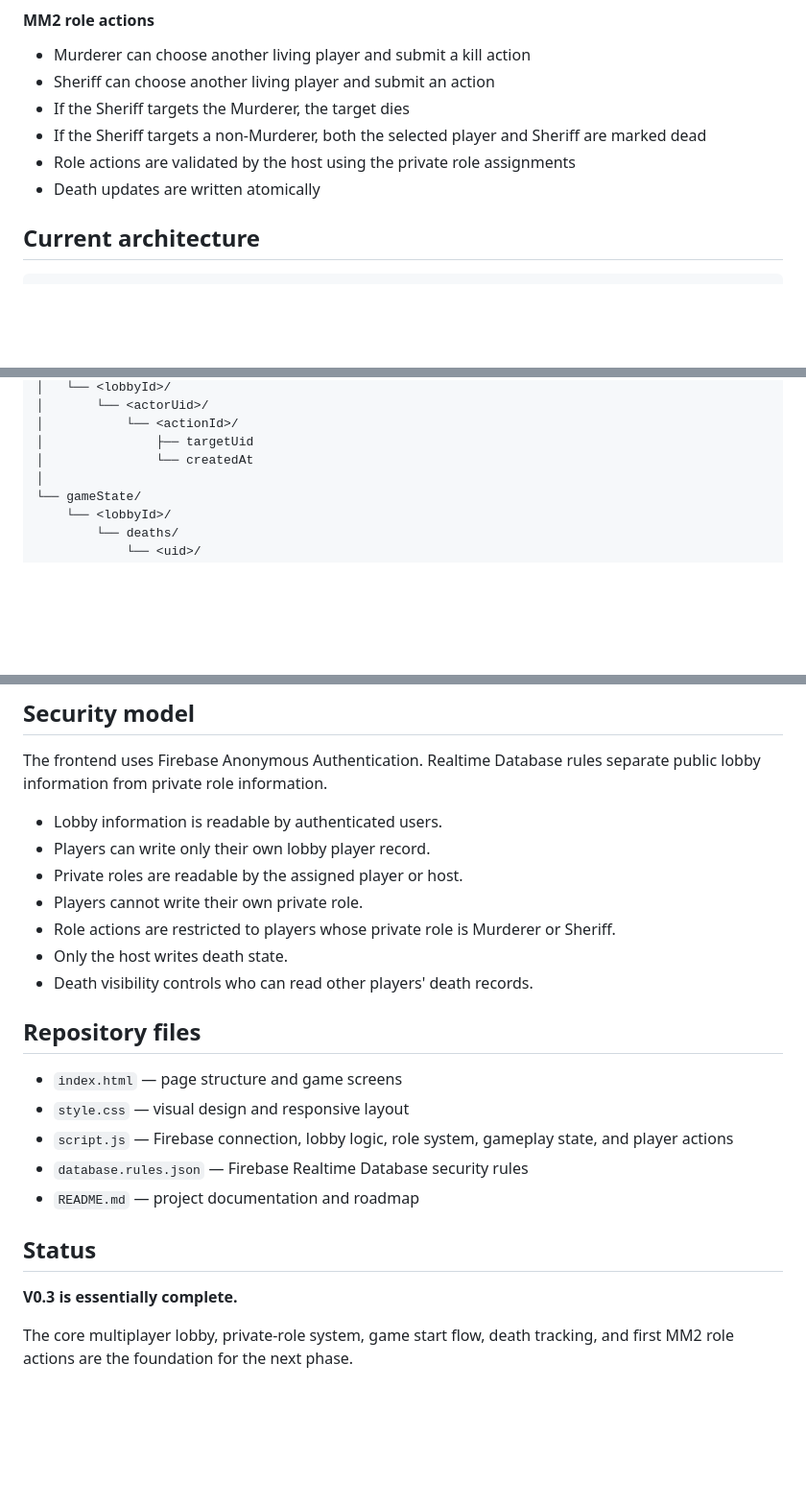
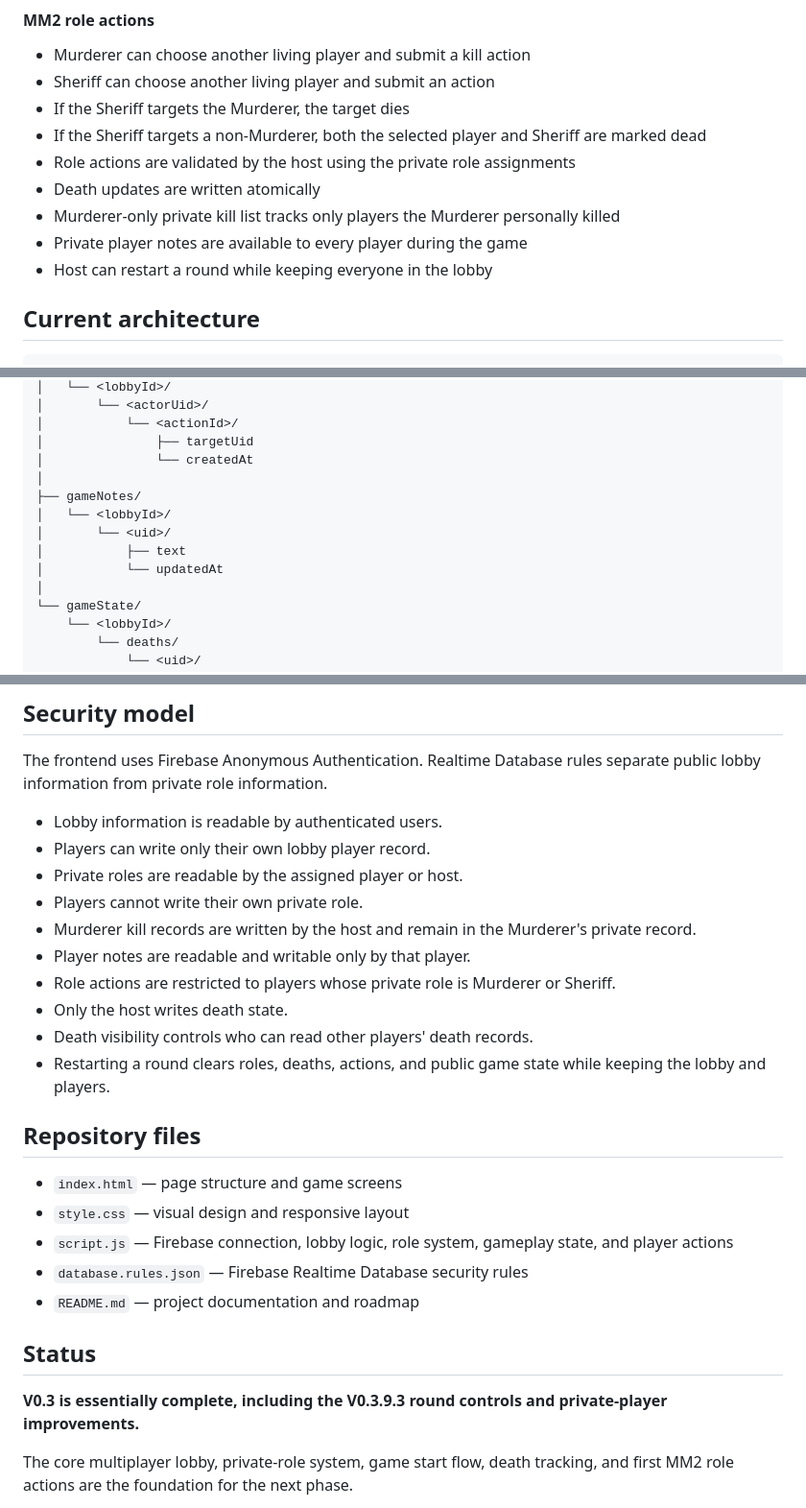
Before and after one commit to gavunplayz/IRL-GAMES, a Markdown page: README.md, 3 parts joined by grey strips. Shown at 96% size. GitHub-like rendering; blank space fills up the shorter version.

Commit message:
V0.3.9.3: update documentation

```diff
--- a/README.md
+++ b/README.md
@@ -81,6 +81,9 @@ V0.3 is the first major multiplayer gameplay foundation for IRL Games. The platf
 - If the Sheriff targets a non-Murderer, both the selected player and Sheriff are marked dead
 - Role actions are validated by the host using the private role assignments
 - Death updates are written atomically
+- Murderer-only private kill list tracks only players the Murderer personally killed
+- Private player notes are available to every player during the game
+- Host can restart a round while keeping everyone in the lobby
 
 ## Current architecture
 
@@ -113,6 +116,12 @@ Firebase Realtime Database
 │           └── <actionId>/
 │               ├── targetUid
 │               └── createdAt
+│
+├── gameNotes/
+│   └── <lobbyId>/
+│       └── <uid>/
+│           ├── text
+│           └── updatedAt
 │
 └── gameState/
     └── <lobbyId>/
@@ -160,9 +169,12 @@ The frontend uses Firebase Anonymous Authentication. Realtime Database rules sep
 - Players can write only their own lobby player record.
 - Private roles are readable by the assigned player or host.
 - Players cannot write their own private role.
+- Murderer kill records are written by the host and remain in the Murderer's private record.
+- Player notes are readable and writable only by that player.
 - Role actions are restricted to players whose private role is Murderer or Sheriff.
 - Only the host writes death state.
 - Death visibility controls who can read other players' death records.
+- Restarting a round clears roles, deaths, actions, and public game state while keeping the lobby and players.
 
 ## Repository files
 
@@ -174,7 +186,7 @@ The frontend uses Firebase Anonymous Authentication. Realtime Database rules sep
 
 ## Status
 
-**V0.3 is essentially complete.**
+**V0.3 is essentially complete, including the V0.3.9.3 round controls and private-player improvements.**
 
 The core multiplayer lobby, private-role system, game start flow, death tracking, and first MM2 role actions are the foundation for the next phase.
 
```
Also changed, not shown: other parts of README.md (+1 -1 lines).
